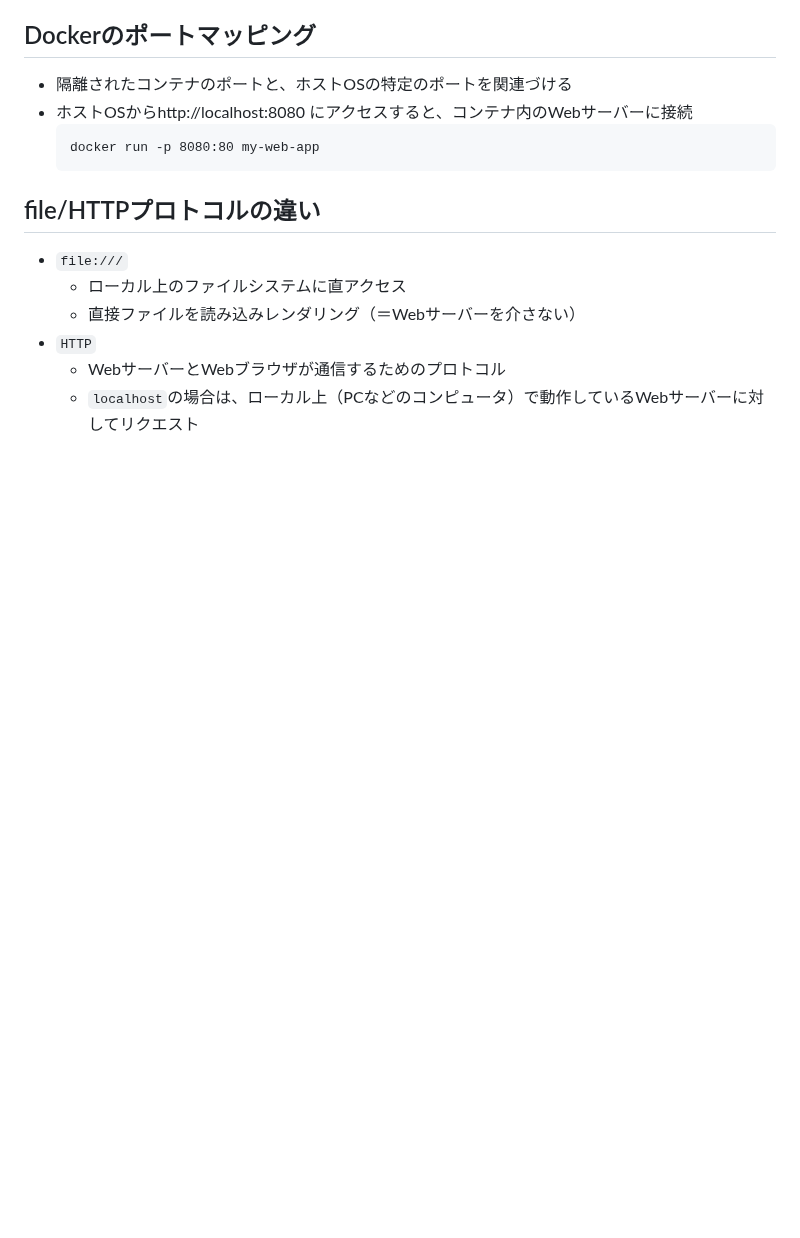
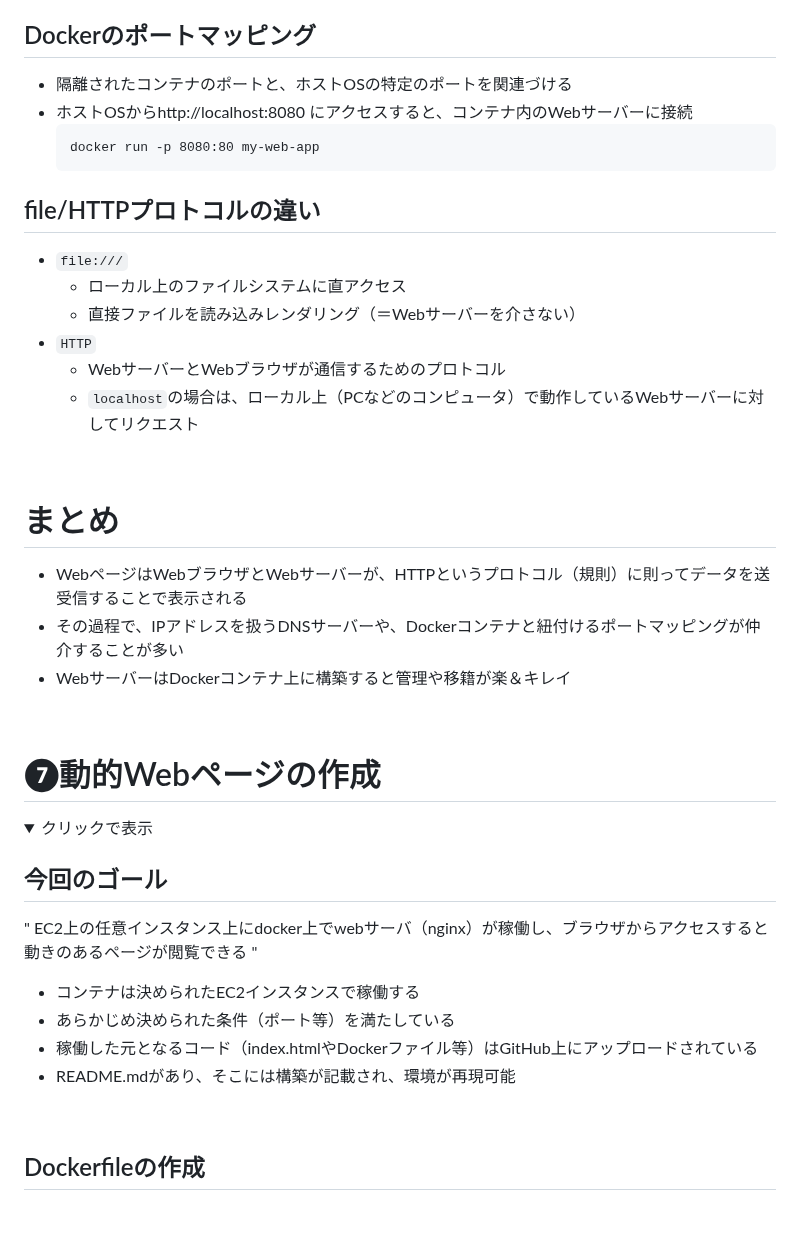
Before and after one commit to Suzuka-Ishikawa/IT-training, a Markdown page: README.md, the part around the change. Drawn GitHub-style; folded sections open; blank space fills up the shorter version.

```diff
--- a/README.md
+++ b/README.md
@@ -1291,6 +1291,32 @@ nginxを直接OSにインストールしてしまうと…
   - WebサーバーとWebブラウザが通信するためのプロトコル
   - `localhost`の場合は、ローカル上（PCなどのコンピュータ）で動作しているWebサーバーに対してリクエスト
 
+<br/>
+
+# まとめ
+- WebページはWebブラウザとWebサーバーが、HTTPというプロトコル（規則）に則ってデータを送受信することで表示される
+- その過程で、IPアドレスを扱うDNSサーバーや、Dockerコンテナと紐付けるポートマッピングが仲介することが多い
+- WebサーバーはDockerコンテナ上に構築すると管理や移籍が楽＆キレイ
+
 </details>
 
 <br/>
+
+# ❼動的Webページの作成
+
+<details><summary>クリックで表示</summary>
+
+## 今回のゴール
+" EC2上の任意インスタンス上にdocker上でwebサーバ（nginx）が稼働し、ブラウザからアクセスすると動きのあるページが閲覧できる "
+- コンテナは決められたEC2インスタンスで稼働する
+- あらかじめ決められた条件（ポート等）を満たしている
+- 稼働した元となるコード（index.htmlやDockerファイル等）はGitHub上にアップロードされている
+- README.mdがあり、そこには構築が記載され、環境が再現可能
+
+<br/>
+
+## Dockerfileの作成
+
+</details>
+
+<br/>
```
